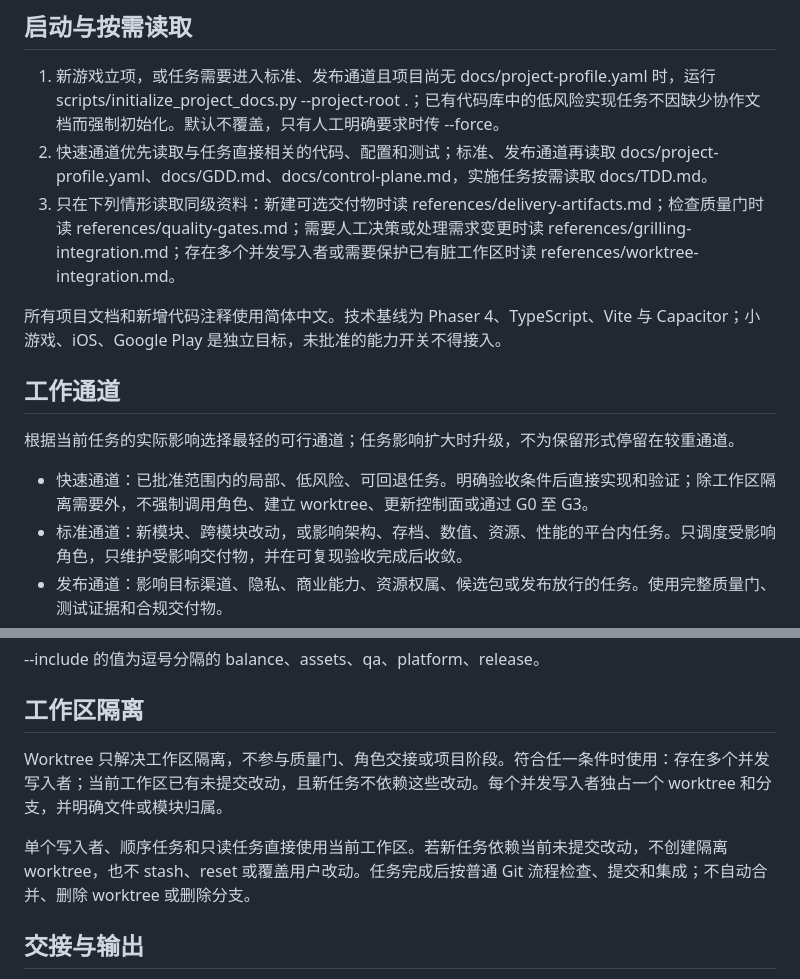
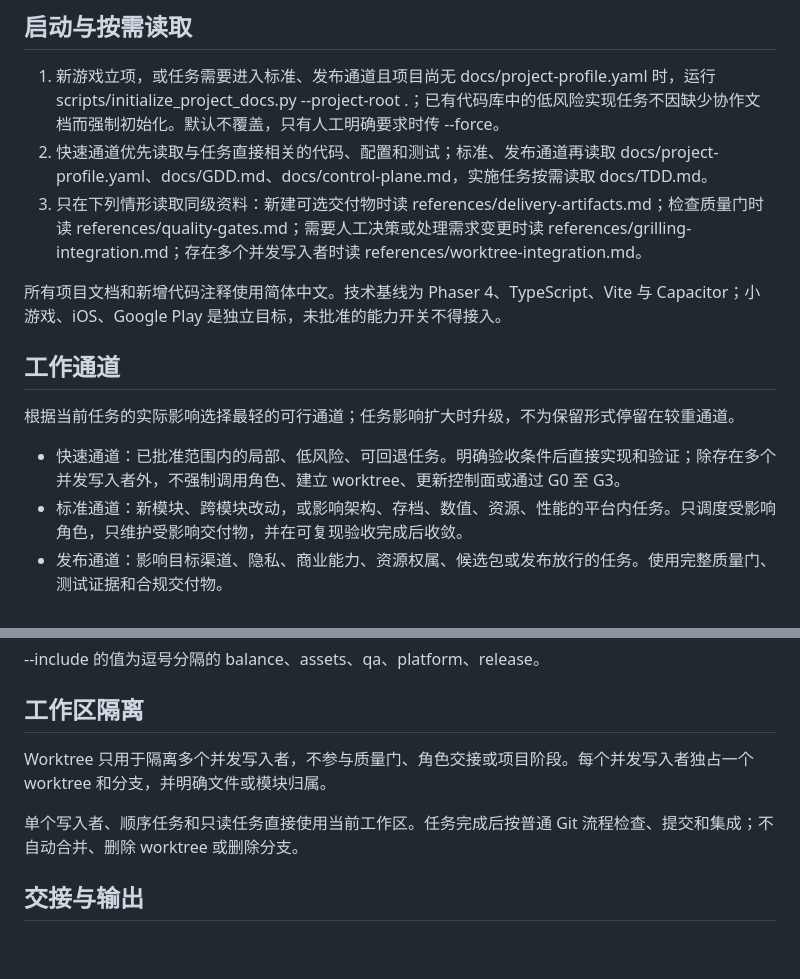
Before and after one commit to weberwang/phaser-skills, a Markdown page: skills/phaser4-game-orchestrator/SKILL.md, 2 parts joined by grey strips. Rendered like a GitHub page; blank space fills up the shorter version.

```diff
--- a/skills/phaser4-game-orchestrator/SKILL.md
+++ b/skills/phaser4-game-orchestrator/SKILL.md
@@ -11,7 +11,7 @@ description: 面向 Phaser 4、TypeScript、Vite 与 Capacitor 的移动端 2D
 
 1. 新游戏立项，或任务需要进入标准、发布通道且项目尚无 docs/project-profile.yaml 时，运行 scripts/initialize_project_docs.py --project-root .；已有代码库中的低风险实现任务不因缺少协作文档而强制初始化。默认不覆盖，只有人工明确要求时传 --force。
 2. 快速通道优先读取与任务直接相关的代码、配置和测试；标准、发布通道再读取 docs/project-profile.yaml、docs/GDD.md、docs/control-plane.md，实施任务按需读取 docs/TDD.md。
-3. 只在下列情形读取同级资料：新建可选交付物时读 references/delivery-artifacts.md；检查质量门时读 references/quality-gates.md；需要人工决策或处理需求变更时读 references/grilling-integration.md；存在多个并发写入者或需要保护已有脏工作区时读 references/worktree-integration.md。
+3. 只在下列情形读取同级资料：新建可选交付物时读 references/delivery-artifacts.md；检查质量门时读 references/quality-gates.md；需要人工决策或处理需求变更时读 references/grilling-integration.md；存在多个并发写入者时读 references/worktree-integration.md。
 
 所有项目文档和新增代码注释使用简体中文。技术基线为 Phaser 4、TypeScript、Vite 与 Capacitor；小游戏、iOS、Google Play 是独立目标，未批准的能力开关不得接入。
 
@@ -19,7 +19,7 @@ description: 面向 Phaser 4、TypeScript、Vite 与 Capacitor 的移动端 2D
 
 根据当前任务的实际影响选择最轻的可行通道；任务影响扩大时升级，不为保留形式停留在较重通道。
 
-- 快速通道：已批准范围内的局部、低风险、可回退任务。明确验收条件后直接实现和验证；除工作区隔离需要外，不强制调用角色、建立 worktree、更新控制面或通过 G0 至 G3。
+- 快速通道：已批准范围内的局部、低风险、可回退任务。明确验收条件后直接实现和验证；除存在多个并发写入者外，不强制调用角色、建立 worktree、更新控制面或通过 G0 至 G3。
 - 标准通道：新模块、跨模块改动，或影响架构、存档、数值、资源、性能的平台内任务。只调度受影响角色，只维护受影响交付物，并在可复现验收完成后收敛。
 - 发布通道：影响目标渠道、隐私、商业能力、资源权属、候选包或发布放行的任务。使用完整质量门、测试证据和合规交付物。
 
@@ -44,9 +44,9 @@ description: 面向 Phaser 4、TypeScript、Vite 与 Capacitor 的移动端 2D
 
 ## 工作区隔离
 
-Worktree 只解决工作区隔离，不参与质量门、角色交接或项目阶段。符合任一条件时使用：存在多个并发写入者；当前工作区已有未提交改动，且新任务不依赖这些改动。每个并发写入者独占一个 worktree 和分支，并明确文件或模块归属。
+Worktree 只用于隔离多个并发写入者，不参与质量门、角色交接或项目阶段。每个并发写入者独占一个 worktree 和分支，并明确文件或模块归属。
 
-单个写入者、顺序任务和只读任务直接使用当前工作区。若新任务依赖当前未提交改动，不创建隔离 worktree，也不 stash、reset 或覆盖用户改动。任务完成后按普通 Git 流程检查、提交和集成；不自动合并、删除 worktree 或删除分支。
+单个写入者、顺序任务和只读任务直接使用当前工作区。任务完成后按普通 Git 流程检查、提交和集成；不自动合并、删除 worktree 或删除分支。
 
 ## 交接与输出
 
```
Also changed, not shown: README.md (+3 -4 lines), 1 other file.
